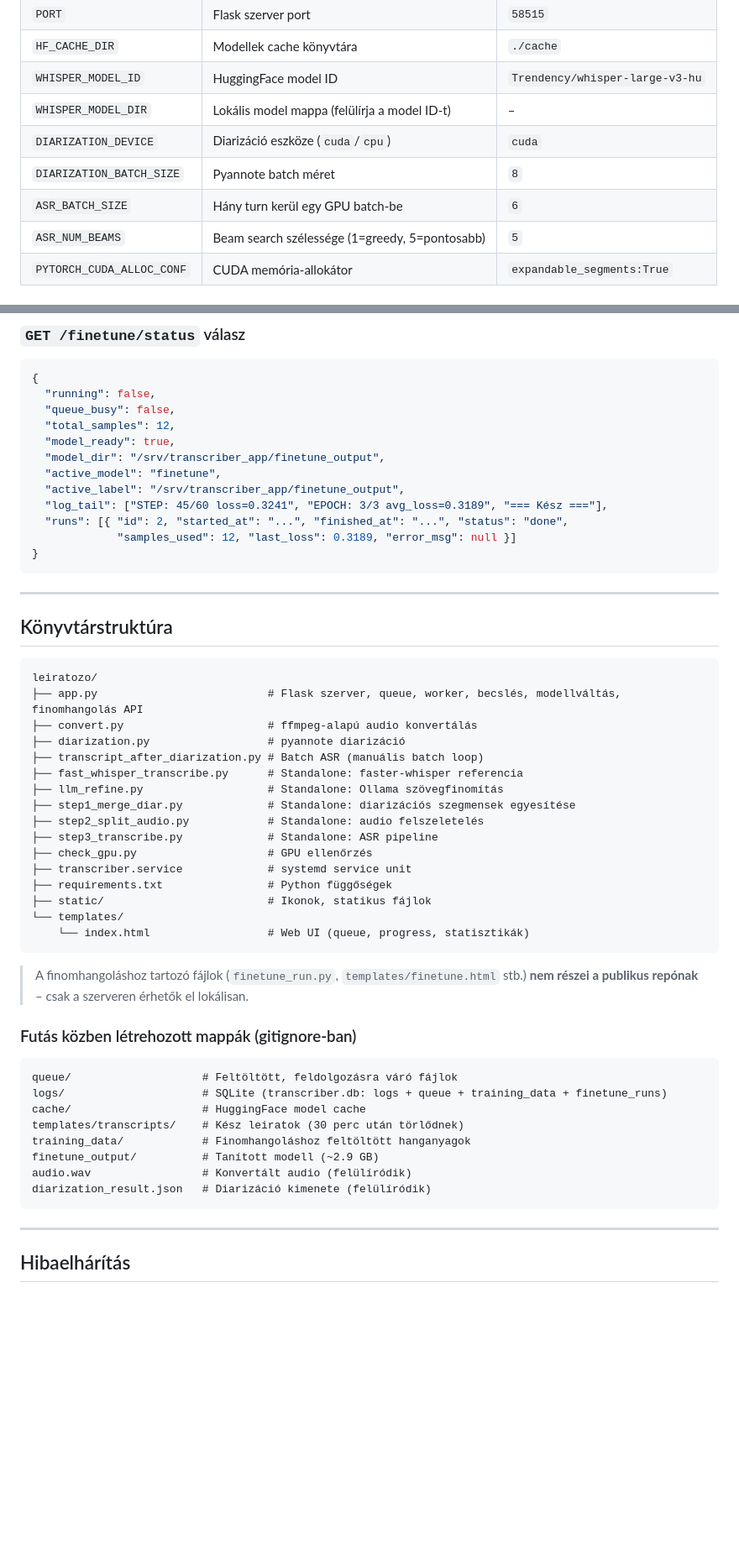
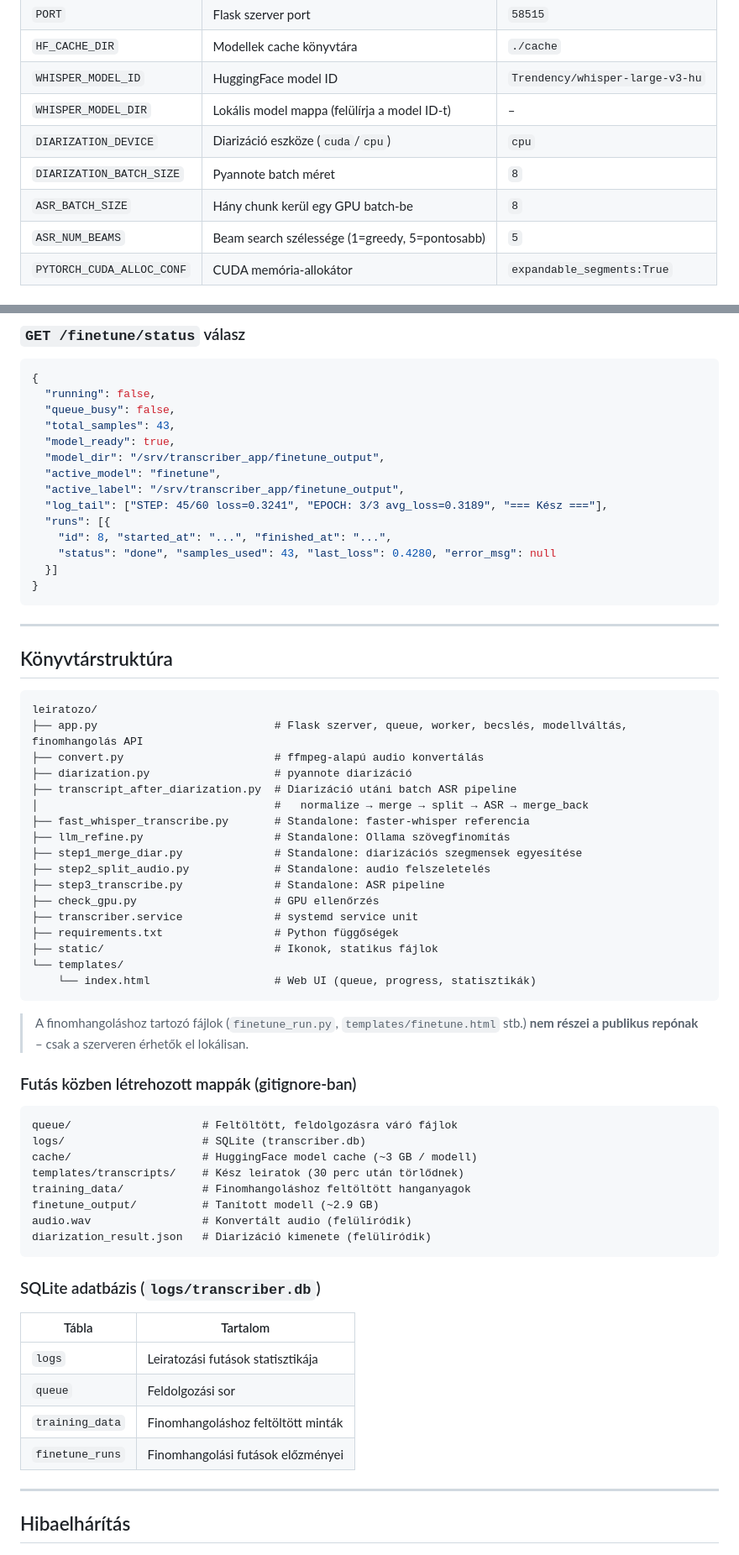
Before and after one commit to kristivok/leiratozo, a Markdown page: README.md, 2 parts joined by grey strips. Shown at 84% size. GitHub-like rendering; blank space fills up the shorter version.

````diff
--- a/README.md
+++ b/README.md
@@ -256,9 +330,9 @@ Az első `python app.py` indításkor a program bekéri és `.env`-be menti a sz
 | `HF_CACHE_DIR` | Modellek cache könyvtára | `./cache` |
 | `WHISPER_MODEL_ID` | HuggingFace model ID | `Trendency/whisper-large-v3-hu` |
 | `WHISPER_MODEL_DIR` | Lokális model mappa (felülírja a model ID-t) | – |
-| `DIARIZATION_DEVICE` | Diarizáció eszköze (`cuda`/`cpu`) | `cuda` |
+| `DIARIZATION_DEVICE` | Diarizáció eszköze (`cuda`/`cpu`) | `cpu` |
 | `DIARIZATION_BATCH_SIZE` | Pyannote batch méret | `8` |
-| `ASR_BATCH_SIZE` | Hány turn kerül egy GPU batch-be | `6` |
+| `ASR_BATCH_SIZE` | Hány chunk kerül egy GPU batch-be | `8` |
 | `ASR_NUM_BEAMS` | Beam search szélessége (1=greedy, 5=pontosabb) | `5` |
 | `PYTORCH_CUDA_ALLOC_CONF` | CUDA memória-allokátor | `expandable_segments:True` |
 
@@ -361,14 +442,16 @@ journalctl -u transcriber -f
 {
   "running": false,
   "queue_busy": false,
-  "total_samples": 12,
+  "total_samples": 43,
   "model_ready": true,
   "model_dir": "/srv/transcriber_app/finetune_output",
   "active_model": "finetune",
   "active_label": "/srv/transcriber_app/finetune_output",
   "log_tail": ["STEP: 45/60 loss=0.3241", "EPOCH: 3/3 avg_loss=0.3189", "=== Kész ==="],
-  "runs": [{ "id": 2, "started_at": "...", "finished_at": "...", "status": "done",
-             "samples_used": 12, "last_loss": 0.3189, "error_msg": null }]
+  "runs": [{
+    "id": 8, "started_at": "...", "finished_at": "...",
+    "status": "done", "samples_used": 43, "last_loss": 0.4280, "error_msg": null
+  }]
 }
 ```
 
@@ -378,21 +461,22 @@ journalctl -u transcriber -f
 
 ```
 leiratozo/
-├── app.py                          # Flask szerver, queue, worker, becslés, modellváltás, finomhangolás API
-├── convert.py                      # ffmpeg-alapú audio konvertálás
-├── diarization.py                  # pyannote diarizáció
-├── transcript_after_diarization.py # Batch ASR (manuális batch loop)
-├── fast_whisper_transcribe.py      # Standalone: faster-whisper referencia
-├── llm_refine.py                   # Standalone: Ollama szövegfinomítás
-├── step1_merge_diar.py             # Standalone: diarizációs szegmensek egyesítése
-├── step2_split_audio.py            # Standalone: audio felszeletelés
-├── step3_transcribe.py             # Standalone: ASR pipeline
-├── check_gpu.py                    # GPU ellenőrzés
-├── transcriber.service             # systemd service unit
-├── requirements.txt                # Python függőségek
-├── static/                         # Ikonok, statikus fájlok
+├── app.py                           # Flask szerver, queue, worker, becslés, modellváltás, finomhangolás API
+├── convert.py                       # ffmpeg-alapú audio konvertálás
+├── diarization.py                   # pyannote diarizáció
+├── transcript_after_diarization.py  # Diarizáció utáni batch ASR pipeline
+│                                    #   normalize → merge → split → ASR → merge_back
+├── fast_whisper_transcribe.py       # Standalone: faster-whisper referencia
+├── llm_refine.py                    # Standalone: Ollama szövegfinomítás
+├── step1_merge_diar.py              # Standalone: diarizációs szegmensek egyesítése
+├── step2_split_audio.py             # Standalone: audio felszeletelés
+├── step3_transcribe.py              # Standalone: ASR pipeline
+├── check_gpu.py                     # GPU ellenőrzés
+├── transcriber.service              # systemd service unit
+├── requirements.txt                 # Python függőségek
+├── static/                          # Ikonok, statikus fájlok
 └── templates/
-    └── index.html                  # Web UI (queue, progress, statisztikák)
+    └── index.html                   # Web UI (queue, progress, statisztikák)
 ```
 
 > A finomhangoláshoz tartozó fájlok (`finetune_run.py`, `templates/finetune.html` stb.) **nem részei a publikus repónak** – csak a szerveren érhetők el lokálisan.
@@ -401,14 +485,23 @@ leiratozo/
 
 ```
 queue/                    # Feltöltött, feldolgozásra váró fájlok
-logs/                     # SQLite (transcriber.db: logs + queue + training_data + finetune_runs)
-cache/                    # HuggingFace model cache
+logs/                     # SQLite (transcriber.db)
+cache/                    # HuggingFace model cache (~3 GB / modell)
 templates/transcripts/    # Kész leiratok (30 perc után törlődnek)
 training_data/            # Finomhangoláshoz feltöltött hanganyagok
 finetune_output/          # Tanított modell (~2.9 GB)
 audio.wav                 # Konvertált audio (felülíródik)
 diarization_result.json   # Diarizáció kimenete (felülíródik)
 ```
+
+### SQLite adatbázis (`logs/transcriber.db`)
+
+| Tábla | Tartalom |
+|---|---|
+| `logs` | Leiratozási futások statisztikája |
+| `queue` | Feldolgozási sor |
+| `training_data` | Finomhangoláshoz feltöltött minták |
+| `finetune_runs` | Finomhangolási futások előzményei |
 
 ---
 
````
Also changed, not shown: other parts of README.md (+146 -65 lines).
